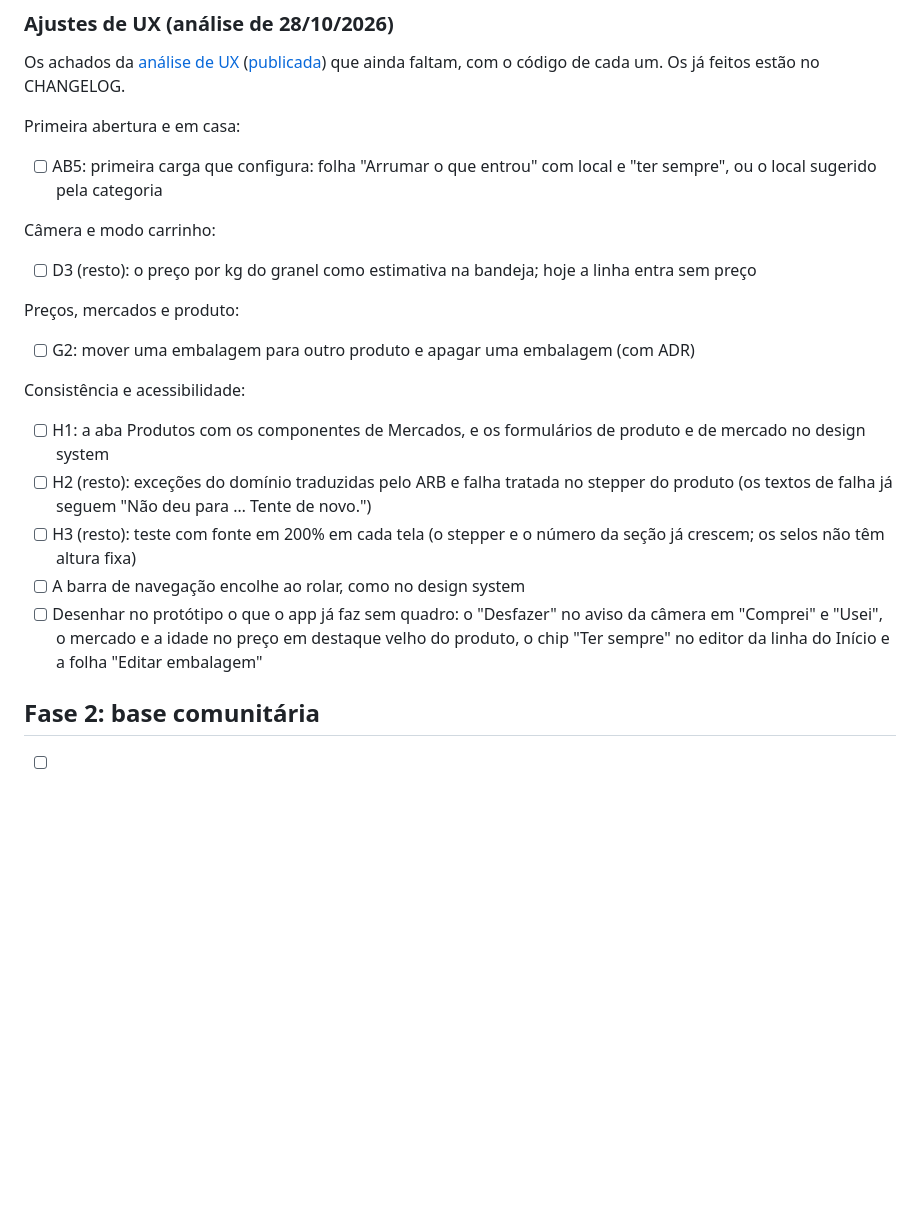
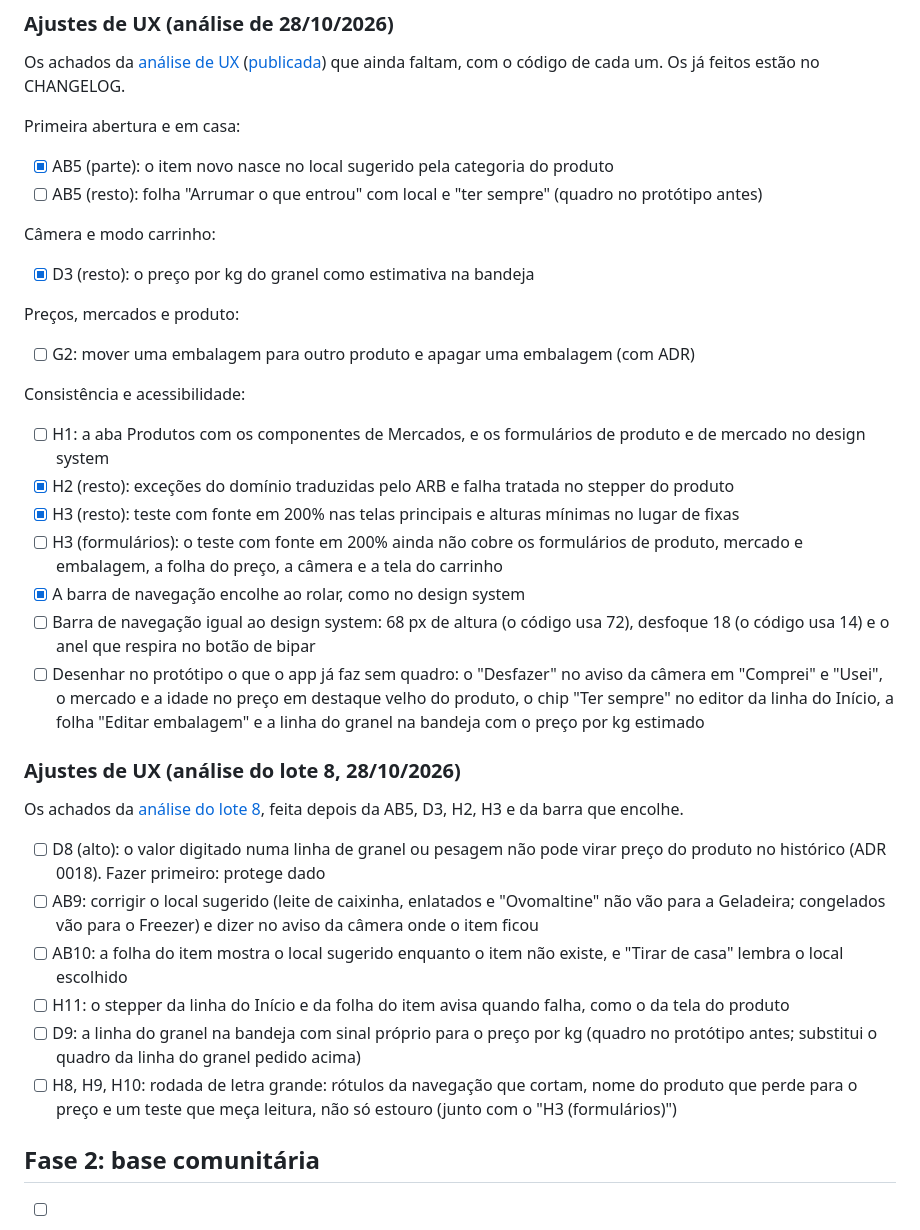
Before and after one commit to l0rran/bipa, a Markdown page: docs/roadmap.md, the part around the change. Drawn GitHub-style; blank space fills up the shorter version.

Commit message:
docs: registra o lote 8 no estado, no roadmap e no changelog
Co-Authored-By: Claude Opus 5.5 <noreply@anthropic.com>

```diff
--- a/docs/roadmap.md
+++ b/docs/roadmap.md
@@ -55,11 +55,12 @@ Os achados da [análise de UX](ux/analise-ux-2026-10-28.md) ([publicada](https:/
 
 Primeira abertura e em casa:
 
-- [ ] AB5: primeira carga que configura: folha "Arrumar o que entrou" com local e "ter sempre", ou o local sugerido pela categoria
+- [x] AB5 (parte): o item novo nasce no local sugerido pela categoria do produto
+- [ ] AB5 (resto): folha "Arrumar o que entrou" com local e "ter sempre" (quadro no protótipo antes)
 
 Câmera e modo carrinho:
 
-- [ ] D3 (resto): o preço por kg do granel como estimativa na bandeja; hoje a linha entra sem preço
+- [x] D3 (resto): o preço por kg do granel como estimativa na bandeja
 
 Preços, mercados e produto:
 
@@ -68,10 +69,23 @@ Preços, mercados e produto:
 Consistência e acessibilidade:
 
 - [ ] H1: a aba Produtos com os componentes de Mercados, e os formulários de produto e de mercado no design system
-- [ ] H2 (resto): exceções do domínio traduzidas pelo ARB e falha tratada no stepper do produto (os textos de falha já seguem "Não deu para … Tente de novo.")
-- [ ] H3 (resto): teste com fonte em 200% em cada tela (o stepper e o número da seção já crescem; os selos não têm altura fixa)
-- [ ] A barra de navegação encolhe ao rolar, como no design system
-- [ ] Desenhar no protótipo o que o app já faz sem quadro: o "Desfazer" no aviso da câmera em "Comprei" e "Usei", o mercado e a idade no preço em destaque velho do produto, o chip "Ter sempre" no editor da linha do Início e a folha "Editar embalagem"
+- [x] H2 (resto): exceções do domínio traduzidas pelo ARB e falha tratada no stepper do produto
+- [x] H3 (resto): teste com fonte em 200% nas telas principais e alturas mínimas no lugar de fixas
+- [ ] H3 (formulários): o teste com fonte em 200% ainda não cobre os formulários de produto, mercado e embalagem, a folha do preço, a câmera e a tela do carrinho
+- [x] A barra de navegação encolhe ao rolar, como no design system
+- [ ] Barra de navegação igual ao design system: 68 px de altura (o código usa 72), desfoque 18 (o código usa 14) e o anel que respira no botão de bipar
+- [ ] Desenhar no protótipo o que o app já faz sem quadro: o "Desfazer" no aviso da câmera em "Comprei" e "Usei", o mercado e a idade no preço em destaque velho do produto, o chip "Ter sempre" no editor da linha do Início, a folha "Editar embalagem" e a linha do granel na bandeja com o preço por kg estimado
+
+### Ajustes de UX (análise do lote 8, 28/10/2026)
+
+Os achados da [análise do lote 8](ux/analise-ux-2026-10-28-lote8.md), feita depois da AB5, D3, H2, H3 e da barra que encolhe.
+
+- [ ] D8 (alto): o valor digitado numa linha de granel ou pesagem não pode virar preço do produto no histórico (ADR 0018). Fazer primeiro: protege dado
+- [ ] AB9: corrigir o local sugerido (leite de caixinha, enlatados e "Ovomaltine" não vão para a Geladeira; congelados vão para o Freezer) e dizer no aviso da câmera onde o item ficou
+- [ ] AB10: a folha do item mostra o local sugerido enquanto o item não existe, e "Tirar de casa" lembra o local escolhido
+- [ ] H11: o stepper da linha do Início e da folha do item avisa quando falha, como o da tela do produto
+- [ ] D9: a linha do granel na bandeja com sinal próprio para o preço por kg (quadro no protótipo antes; substitui o quadro da linha do granel pedido acima)
+- [ ] H8, H9, H10: rodada de letra grande: rótulos da navegação que cortam, nome do produto que perde para o preço e um teste que meça leitura, não só estouro (junto com o "H3 (formulários)")
 
 ## Fase 2: base comunitária
 
```
Also changed, not shown: CHANGELOG.md (+7 -0 lines), docs/estado.md (+7 -21 lines).
